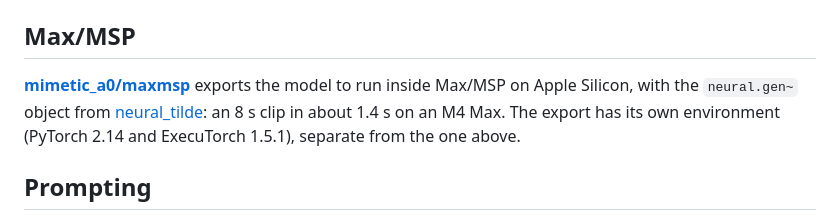
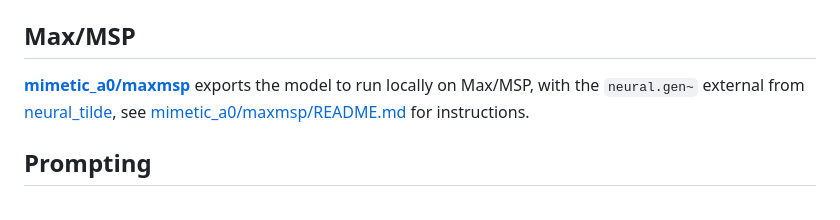
Before and after one commit to jasper-zheng/mimetic-a0, a Markdown page: README.md, the part around the change. GitHub-like rendering.

```diff
--- a/README.md
+++ b/README.md
@@ -83,7 +83,7 @@ The weights also load in stock stable-audio-tools (`get_pretrained_model("mickno
 
 ## Max/MSP
 
-**[mimetic_a0/maxmsp](mimetic_a0/maxmsp/README.md)** exports the model to run inside Max/MSP on Apple Silicon, with the `neural.gen~` object from [neural_tilde](https://github.com/jasper-zheng/neural_tilde): an 8 s clip in about 1.4 s on an M4 Max. The export has its own environment (PyTorch 2.14 and ExecuTorch 1.5.1), separate from the one above.
+**[mimetic_a0/maxmsp](mimetic_a0/maxmsp/README.md)** exports the model to run locally on Max/MSP, with the `neural.gen~` external from [neural_tilde](https://github.com/jasper-zheng/neural_tilde), see [mimetic_a0/maxmsp/README.md](mimetic_a0/maxmsp/README.md) for instructions.
 
 ## Prompting
 
```
